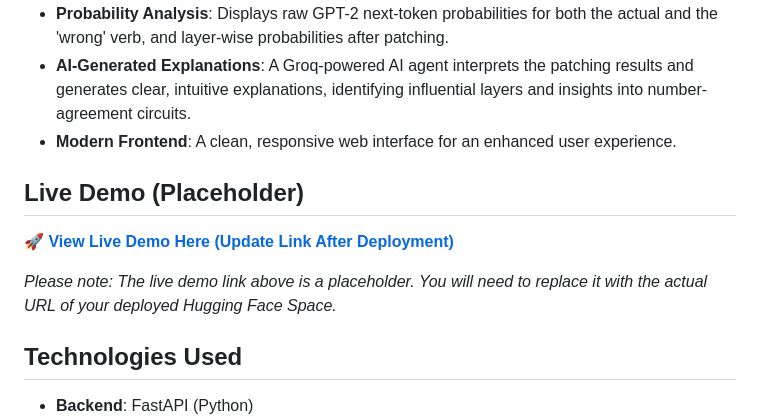
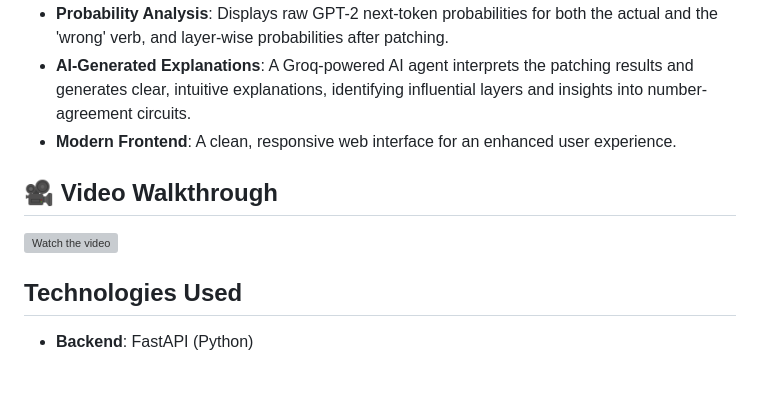
Before and after one commit to Amna-Hassan04/gpt-2-activation-patching-app, a Markdown page: README.md, the part around the change. Rendered like a GitHub page; blank space fills up the shorter version; grey boxes are pictures that could not be loaded.

```diff
--- a/README.md
+++ b/README.md
@@ -12,11 +12,11 @@ This project provides an interactive web application to explore the internal mec
 *   **AI-Generated Explanations**: A Groq-powered AI agent interprets the patching results and generates clear, intuitive explanations, identifying influential layers and insights into number-agreement circuits.
 *   **Modern Frontend**: A clean, responsive web interface for an enhanced user experience.
 
-## Live Demo (Placeholder)
 
-**[🚀 View Live Demo Here (Update Link After Deployment)](https://your-huggingface-space-url.hf.space/)**
+## 🎥 Video Walkthrough
 
-*Please note: The live demo link above is a placeholder. You will need to replace it with the actual URL of your deployed Hugging Face Space.*
+[![Watch the video](https://i9.ytimg.com/vi/GhIpSgSlPpM/mqdefault.jpg?v=692db98c&sqp=CKjytskG&rs=AOn4CLD94dPDsmvaFCWmv7O0ILz1amUEGA)](https://youtu.be/GhIpSgSlPp)
+
 
 ## Technologies Used
 
```
